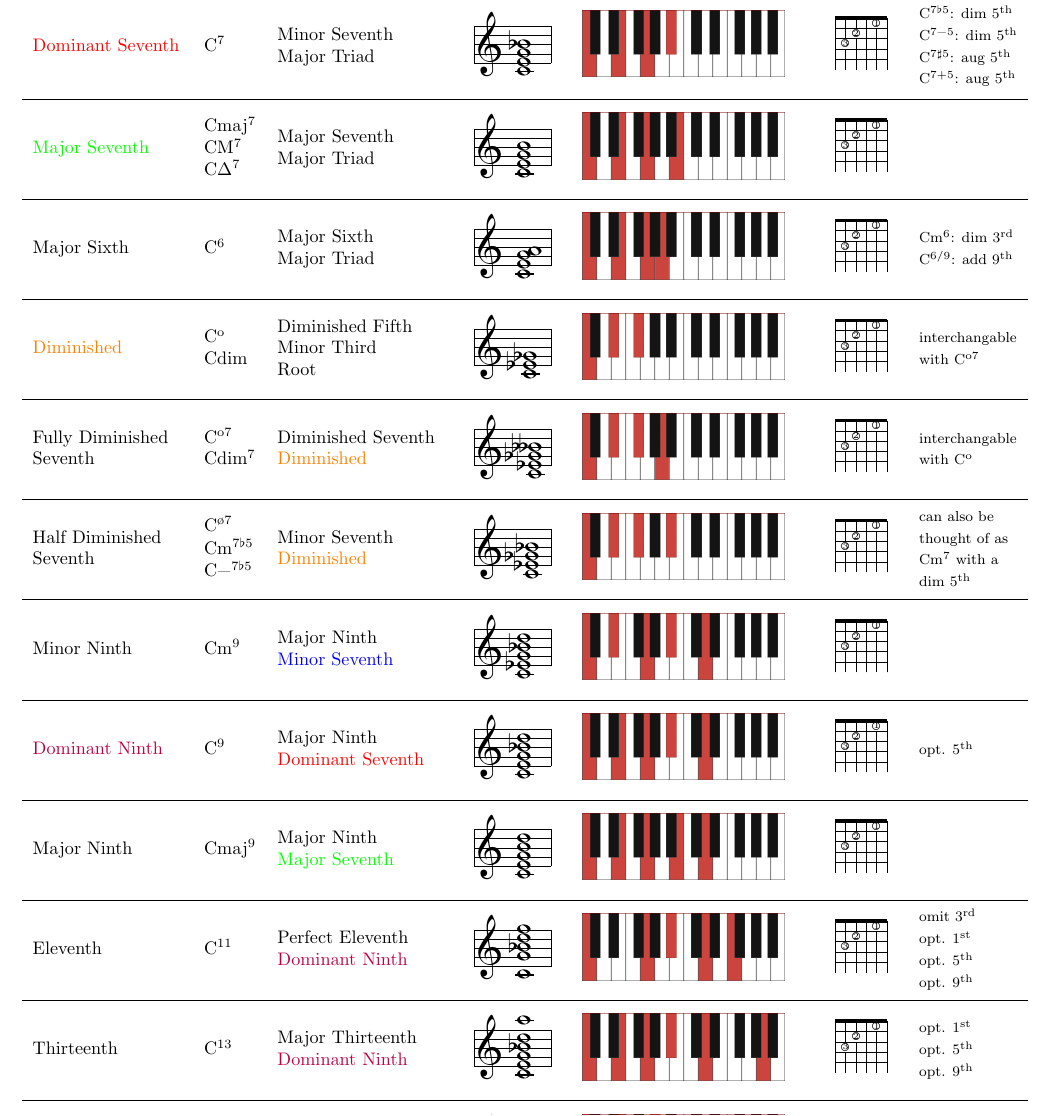
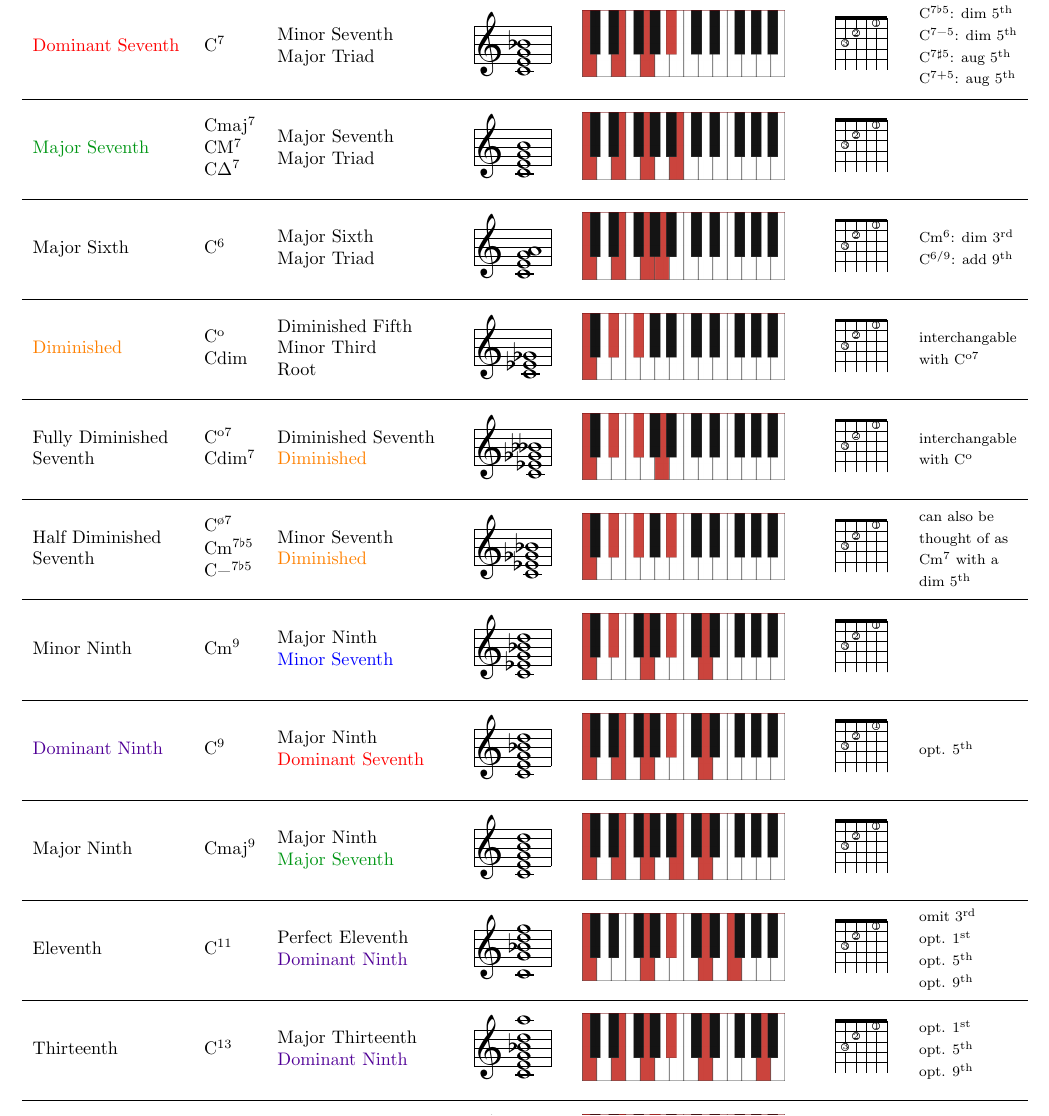
Before and after one commit to rickdgray/Jazz-Chords-Cheat-Sheet, a LaTeX document (jazz-chords.tex): part of page 1 of 2, cut so that both start at the same text. Compiled offline with pdfLaTeX.

Commit message:
better color choices

```diff
--- a/jazz-chords.tex
+++ b/jazz-chords.tex
@@ -68,7 +68,7 @@
         } \\
     \hline
         \makecell[cl]{
-            \textcolor{green}{Major Seventh}} &
+            \textcolor[RGB]{0,150,20}{Major Seventh}} &
         \makecell[cl]{
             Cmaj\textsuperscript{7} \\
             CM\textsuperscript{7} \\
@@ -203,7 +203,7 @@
             \chord{t}{n,f3p3,f2p2,n,f1p1,n}{}} & \\
     \hline
         \makecell[cl]{
-            \textcolor{purple}{Dominant Ninth}} &
+            \textcolor[RGB]{80,0,150}{Dominant Ninth}} &
         \makecell[cl]{
             C\textsuperscript{9}} &
         \makecell[cl]{
@@ -229,7 +229,7 @@
             Cmaj\textsuperscript{9}} &
         \makecell[cl]{
             Major Ninth \\
-            \textcolor{green}{Major Seventh}} &
+            \textcolor[RGB]{0,150,20}{Major Seventh}} &
         \makecell[cc]{
             \raisebox{0ex}[5ex][1ex]{
                 \musicintext{\staffbotmarg2\Interligne
@@ -271,7 +271,7 @@
             C\textsuperscript{13}} &
         \makecell[cl]{
             Major Thirteenth \\
-            \textcolor{purple}{Dominant Ninth}} &
+            \textcolor[RGB]{80,0,150}{Dominant Ninth}} &
         \makecell[cc]{
             \raisebox{0ex}[5ex][1ex]{
                 \musicintext{\staffbotmarg2\Interligne
```
Also changed, not shown: jazz-chords.pdf, jazz-chords.tex (2 more changed lines).
